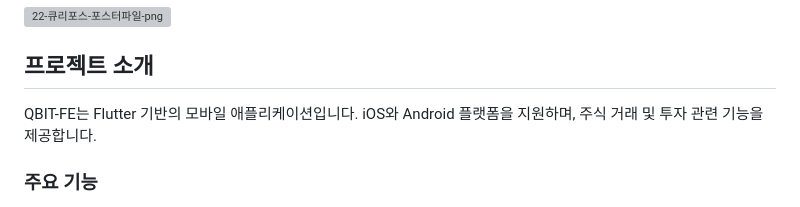
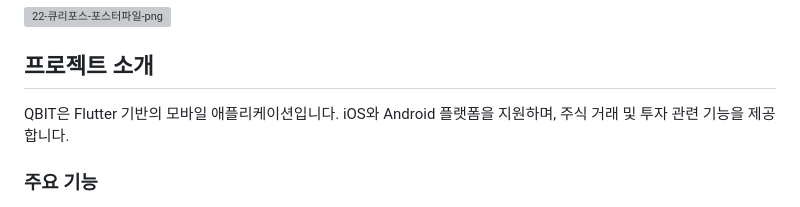
Before and after one commit to Curihous/QBIT-FE, a Markdown page: README.md, the part around the change. Rendered like a GitHub page; grey boxes are pictures that could not be loaded.

```diff
--- a/README.md
+++ b/README.md
@@ -4,7 +4,7 @@
 
 ## 프로젝트 소개
 
-QBIT-FE는 Flutter 기반의 모바일 애플리케이션입니다. iOS와 Android 플랫폼을 지원하며, 주식 거래 및 투자 관련 기능을 제공합니다.
+QBIT은 Flutter 기반의 모바일 애플리케이션입니다. iOS와 Android 플랫폼을 지원하며, 주식 거래 및 투자 관련 기능을 제공합니다.
 
 ### 주요 기능
 - 주식 검색 및 거래
```
